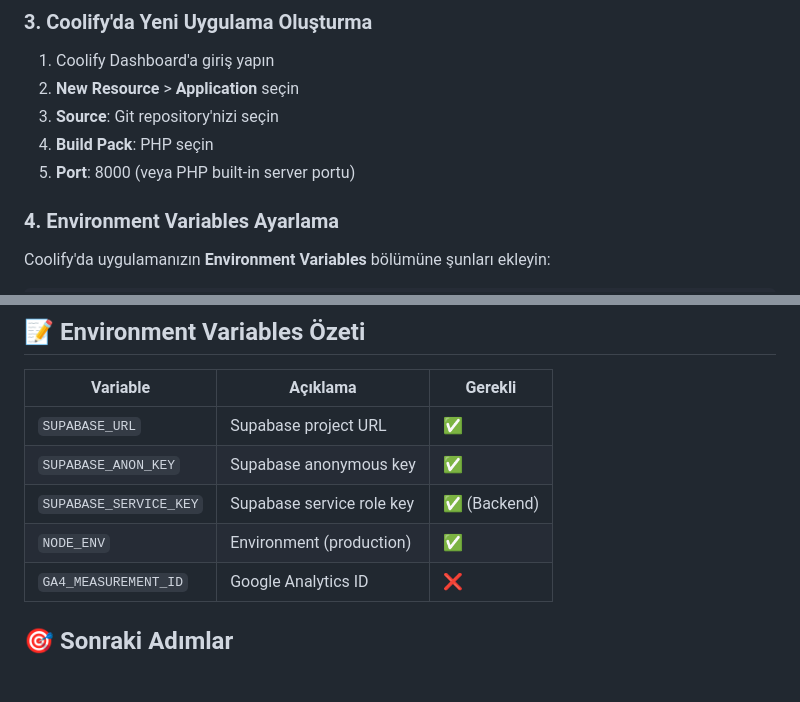
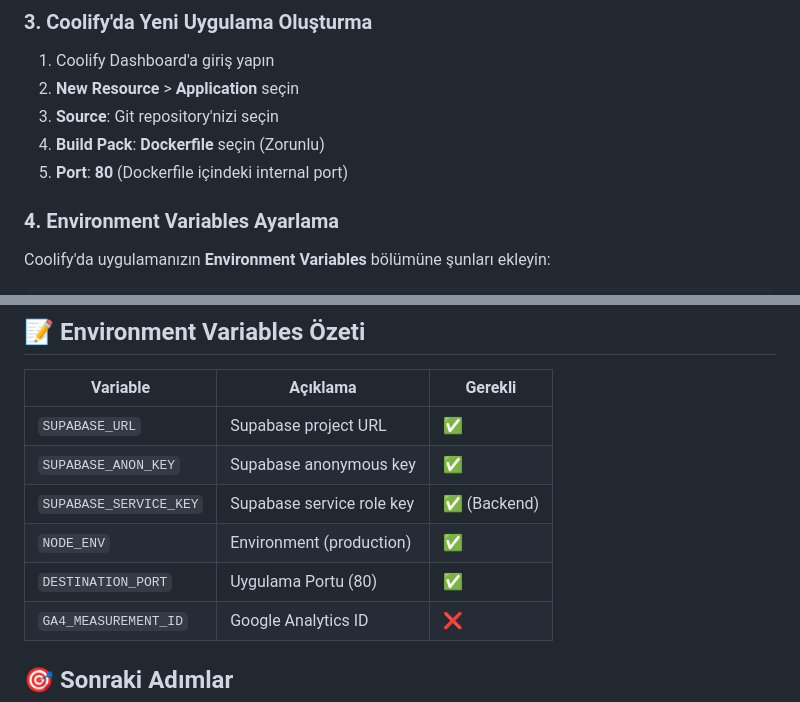
Before and after one commit to ahmetcotur/mekanfotografcisi.tr, a Markdown page: COOLIFY_DEPLOYMENT.md, 2 parts joined by grey strips. GitHub-like rendering; blank space fills up the shorter version.

Commit message:
docs: clarify port 80 and Dockerfile build pack for Coolify

```diff
--- a/COOLIFY_DEPLOYMENT.md
+++ b/COOLIFY_DEPLOYMENT.md
@@ -40,8 +40,8 @@ Supabase Dashboard > Storage:
 1. Coolify Dashboard'a giriş yapın
 2. **New Resource** > **Application** seçin
 3. **Source**: Git repository'nizi seçin
-4. **Build Pack**: PHP seçin
-5. **Port**: 8000 (veya PHP built-in server portu)
+4. **Build Pack**: **Dockerfile** seçin (Zorunlu)
+5. **Port**: **80** (Dockerfile içindeki internal port)
 
 ### 4. Environment Variables Ayarlama
 
@@ -213,6 +213,7 @@ Admin panel'e giriş yaptıktan sonra:
 | `SUPABASE_ANON_KEY` | Supabase anonymous key | ✅ |
 | `SUPABASE_SERVICE_KEY` | Supabase service role key | ✅ (Backend) |
 | `NODE_ENV` | Environment (production) | ✅ |
+| `DESTINATION_PORT` | Uygulama Portu (80) | ✅ |
 | `GA4_MEASUREMENT_ID` | Google Analytics ID | ❌ |
 
 ## 🎯 Sonraki Adımlar
```
